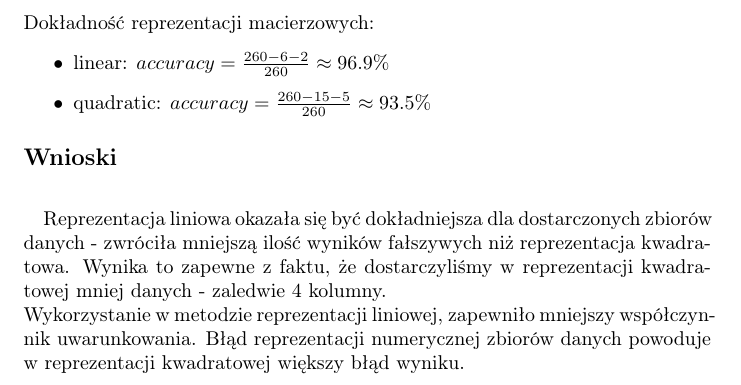
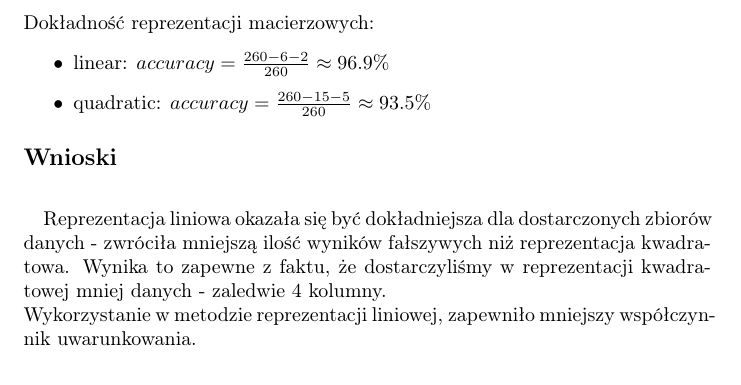
Before and after one commit to baramundi666/Computation-Methods-for-Science-and-Technology, a LaTeX document (lab-2/report/report2.tex): part of page 3 of 3, cut so that both start at the same text. Compiled offline with pdfLaTeX.

Commit message:
fixed mistakes based on feedback

```diff
--- a/lab-2/report/report2.tex
+++ b/lab-2/report/report2.tex
@@ -69,9 +69,7 @@ ilość wyników fałszywych niż reprezentacja kwadratowa. Wynika to zapewne
 z faktu, że dostarczyliśmy w reprezentacji kwadratowej mniej danych -
 zaledwie 4 kolumny. \\
 Wykorzystanie w metodzie reprezentacji liniowej, zapewniło
-mniejszy współczynnik uwarunkowania. Błąd reprezentacji
-numerycznej zbiorów danych powoduje w reprezentacji kwadratowej
-większy błąd wyniku.
+mniejszy współczynnik uwarunkowania.
 
 
 \end{document}
```
Also changed, not shown: lab-3/report/report3.tex (+4 -0 lines), lab-2/report/report2.pdf, lab-3/report/figures/comparison.png (added), lab-3/report/report3.pdf, 1 other file.
